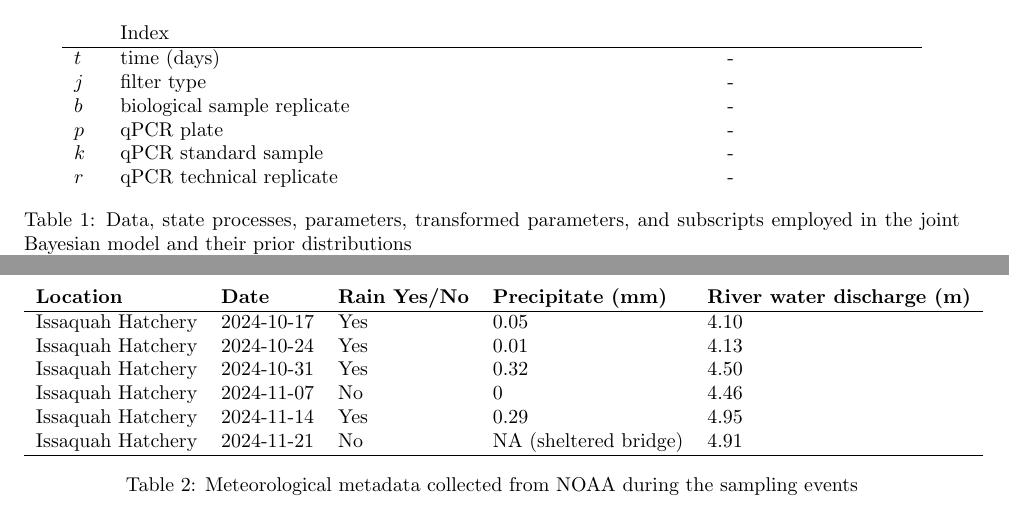
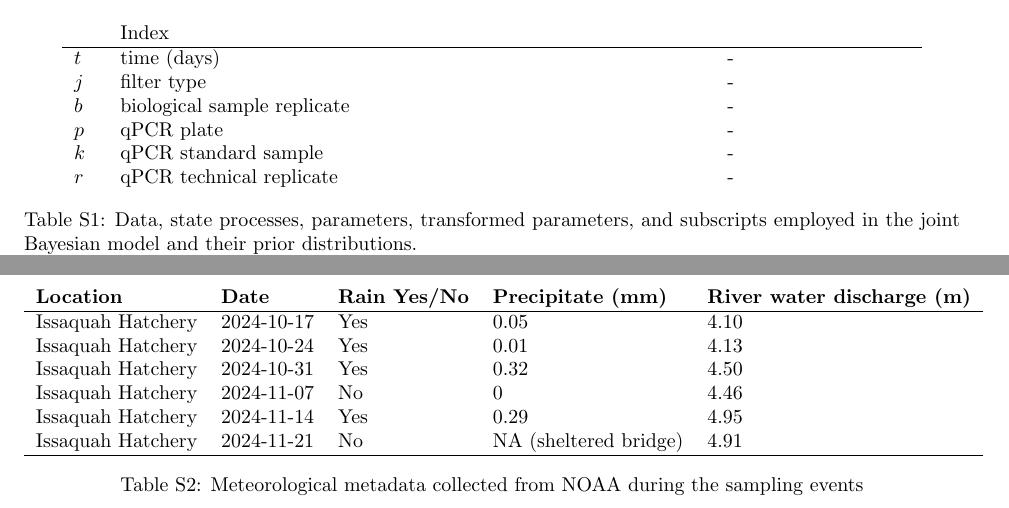
Before and after one commit to gledguri/Air-eDNA-quant, a LaTeX document (Manuscript/LaTeX/Appendix.tex): two parts of pages 8 and 9 of 9, joined at a grey line, cut so that both start at the same text. The pictures show the PDF file Manuscript/LaTeX/Appendix.pdf that the author committed with the source.

Commit message:
final update

```diff
--- a/Manuscript/LaTeX/Appendix.tex
+++ b/Manuscript/LaTeX/Appendix.tex
@@ -35,6 +35,7 @@ Ryan P. Kelly$^1$}
 %Figure S1 --------------------
 
 \clearpage
+\renewcommand{\thefigure}{S1}
 \begin{figure}[tbhp]
 \centering
 \includegraphics[width=16.5cm]{../../Plots/Supplementary Figure 1.pdf}
@@ -98,8 +107,9 @@ technical replicates of two air filters (PTFE and gelatin filters). Each paramet
 
 %Table --------------------
 \clearpage
-\begin{table}
-    \centering
+    \renewcommand{\thetable}{S1}
+\begin{table}[tbhp]
+\centering
     \begin{tabular}{lll}
          & \textbf{Description} & \textbf{Prior} \\
 &Data & \\
@@ -168,26 +178,27 @@ $p$& qPCR plate & -\\
 $k$& qPCR standard sample & -\\
 $r$& qPCR technical replicate & -\\
 
-
     \end{tabular}
-    \caption{Data, state processes, parameters, transformed parameters, and subscripts employed in the joint Bayesian model and their prior distributions}
+    \caption{Data, state processes, parameters, transformed parameters, and subscripts employed in the joint Bayesian model and their prior distributions.}
     \label{tab:priortable}
 \end{table}
 
 \begin{table}
     \centering
+    \renewcommand{\thetable}{S2}
     \begin{tabular}{lllll}
-    \textbf{Location}         & \textbf{Date}     & \textbf{Rain Yes/No} & \textbf{Precipitate (mm)}       & \textbf{River water discharge (m)}\\
-\hline
-Issaquah Hatchery & 2024-10-17 & Yes        & 0.05                  & 4.10 \\
-Issaquah Hatchery & 2024-10-24 & Yes        & 0.01                  & 4.13 \\
-Issaquah Hatchery & 2024-10-31 & Yes        & 0.32                  & 4.50 \\
-Issaquah Hatchery & 2024-11-07 & No         & 0                     & 4.46 \\
-Issaquah Hatchery & 2024-11-14 & Yes        & 0.29                  & 4.95 \\
-Issaquah Hatchery & 2024-11-21 & No         & NA (sheltered bridge) & 4.91 \\
-\hline
-\end{tabular}
-\caption{Meteorological metadata collected from NOAA during the sampling events}
+    \textbf{Location} & \textbf{Date} & \textbf{Rain Yes/No} & \textbf{Precipitate (mm)} & \textbf{River water discharge (m)}\\
+    \hline
+    Issaquah Hatchery & 2024-10-17 & Yes & 0.05 & 4.10 \\
+    Issaquah Hatchery & 2024-10-24 & Yes & 0.01 & 4.13 \\
+    Issaquah Hatchery & 2024-10-31 & Yes & 0.32 & 4.50 \\
+    Issaquah Hatchery & 2024-11-07 & No  & 0    & 4.46 \\
+    Issaquah Hatchery & 2024-11-14 & Yes & 0.29 & 4.95 \\
+    Issaquah Hatchery & 2024-11-21 & No  & NA (sheltered bridge) & 4.91 \\
+    \hline
+    \end{tabular}
+    \caption{Meteorological metadata collected from NOAA during the sampling events}
 \end{table}
+\addtocounter{table}{-1}
 
 \end{document}
```
Also changed, not shown: Manuscript/LaTeX/Appendix.pdf, Manuscript/LaTeX/Appendix.tex (8 more changed lines), 12 other files.
